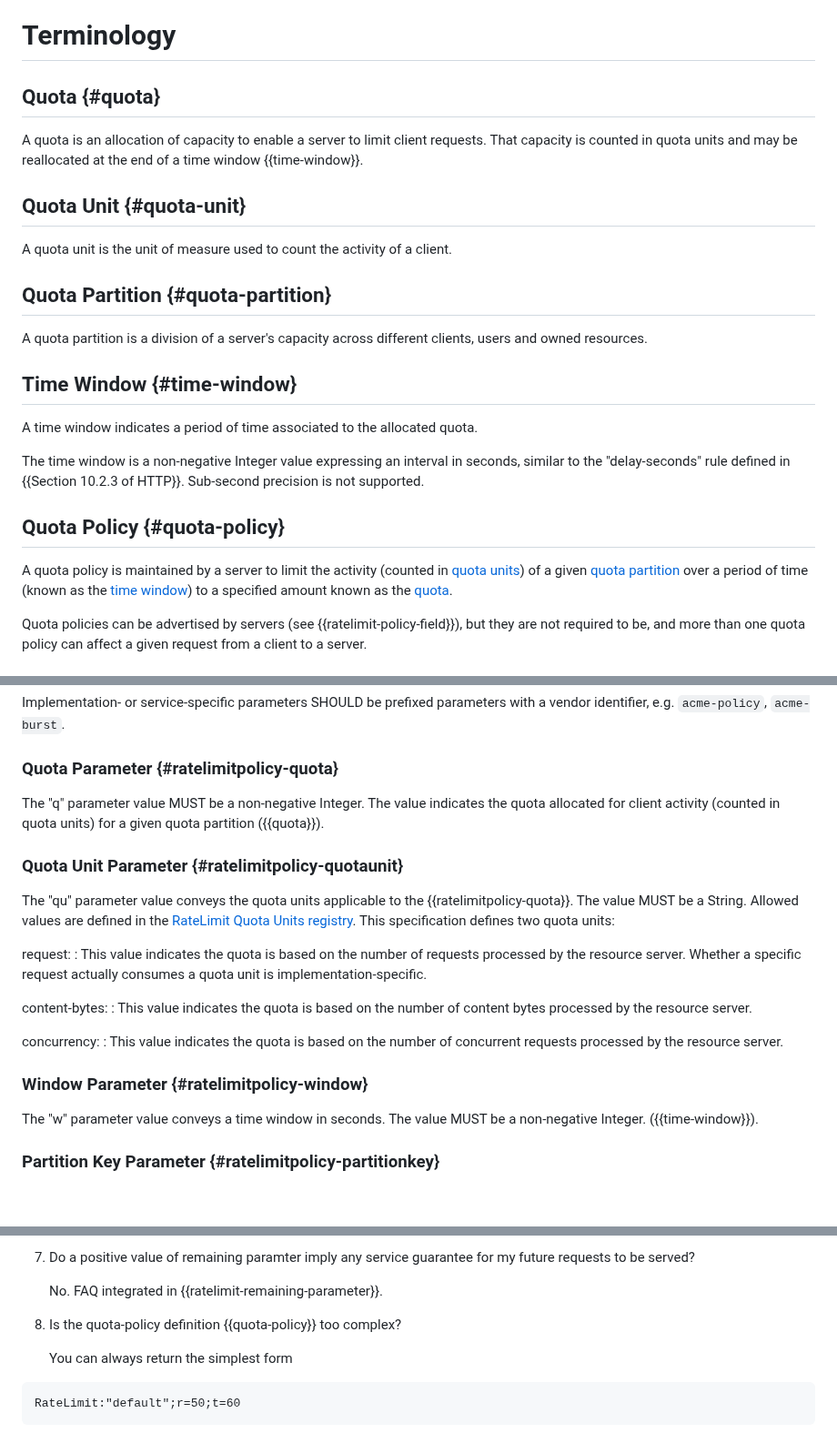
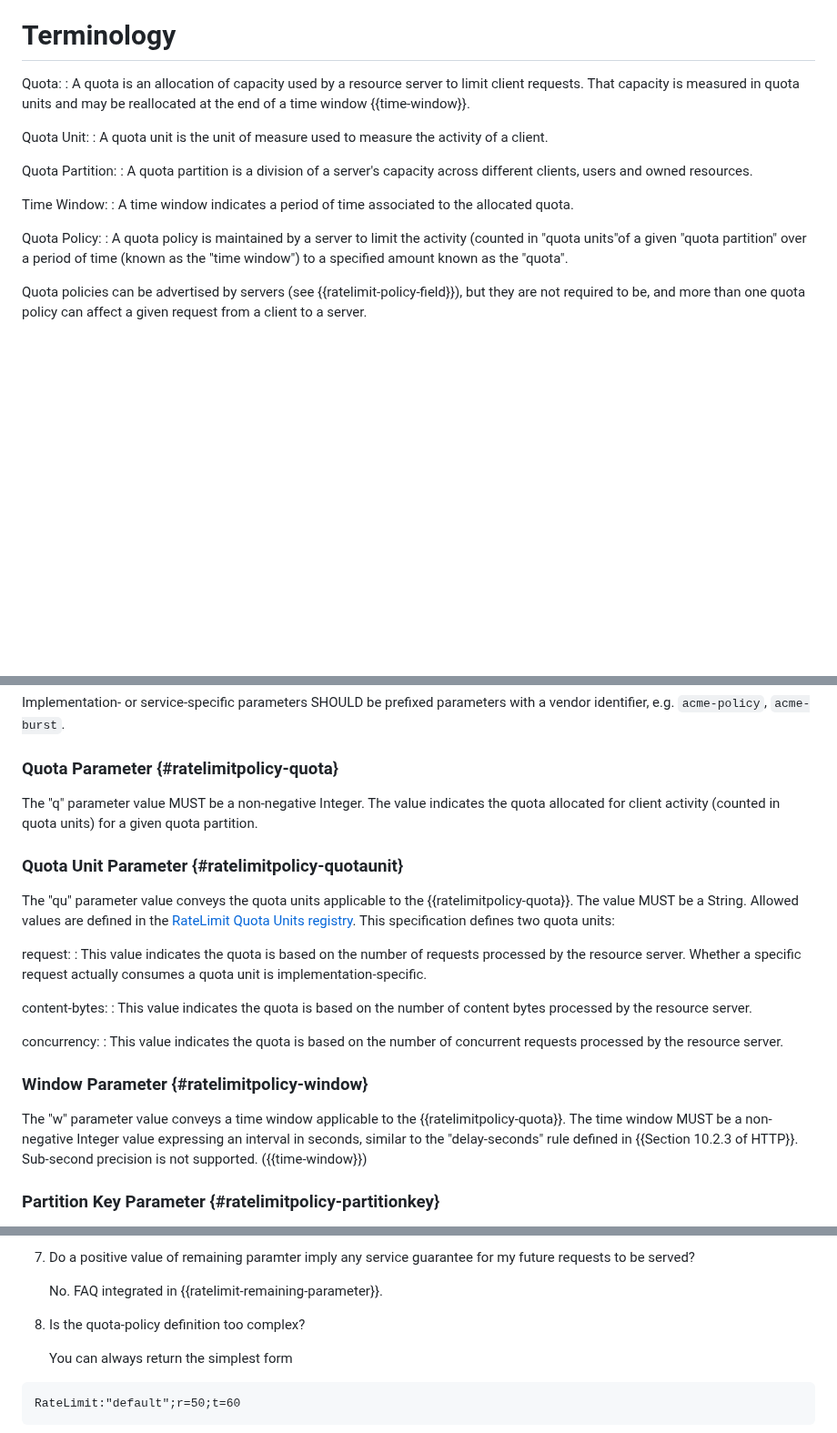
Before and after one commit to ietf-wg-httpapi/ratelimit-headers, a Markdown page: draft-ietf-httpapi-ratelimit-headers.md, 3 parts joined by grey strips. Shown at 91% size. Rendered like a GitHub page; blank space fills up the shorter version.

Commit message:
changed terminology section

```diff
--- a/draft-ietf-httpapi-ratelimit-headers.md
+++ b/draft-ietf-httpapi-ratelimit-headers.md
@@ -127,27 +127,20 @@ This document uses the terms List, Item and Integer from {{Section 3 of !STRUCTU
 
 # Terminology
 
-## Quota {#quota}
+  Quota:
+  : A quota is an allocation of capacity used by a resource server to limit client requests. That capacity is measured in quota units and may be reallocated at the end of a time window {{time-window}}.
 
-A quota is an allocation of capacity to enable a server to limit client requests. That capacity is counted in quota units and may be reallocated at the end of a time window {{time-window}}.
+  Quota Unit:
+  : A quota unit is the unit of measure used to measure the activity of a client.
 
-## Quota Unit {#quota-unit}
+  Quota Partition:
+  : A quota partition is a division of a server's capacity across different clients, users and owned resources.
 
-A quota unit is the unit of measure used to count the activity of a client.
+  Time Window:
+  : A time window indicates a period of time associated to the allocated quota.
 
-## Quota Partition {#quota-partition}
-
-A quota partition is a division of a server's capacity across different clients, users and owned resources.
-
-## Time Window {#time-window}
-
-A time window indicates a period of time associated to the allocated quota.
-
-The time window is a non-negative Integer value expressing an interval in seconds, similar to the "delay-seconds" rule defined in {{Section 10.2.3 of HTTP}}. Sub-second precision is not supported.
-
-## Quota Policy {#quota-policy}
-
-A quota policy is maintained by a server to limit the activity (counted in [quota units](#quota-unit)) of a given [quota partition](#quota-partition) over a period of time (known as the [time window](#time-window)) to a specified amount known as the [quota](#quota).
+  Quota Policy:
+  : A quota policy is maintained by a server to limit the activity (counted in "quota units"of a given "quota partition" over a period of time (known as the "time window") to a specified amount known as the "quota".
 
 Quota policies can be advertised by servers (see {{ratelimit-policy-field}}), but they are not required to be, and more than one quota policy can affect a given request from a client to a server.
 
@@ -186,7 +179,7 @@ Implementation- or service-specific parameters SHOULD be prefixed parameters wit
 
 ### Quota Parameter {#ratelimitpolicy-quota}
 
- The "q" parameter value MUST be a non-negative Integer. The value indicates the quota allocated for client activity (counted in quota units) for a given quota partition ({{quota}}).
+ The "q" parameter value MUST be a non-negative Integer. The value indicates the quota allocated for client activity (counted in quota units) for a given quota partition.
 
 ### Quota Unit Parameter {#ratelimitpolicy-quotaunit}
 
@@ -203,7 +196,7 @@ The "qu" parameter value conveys the quota units applicable to the {{ratelimitpo
 
 ### Window Parameter {#ratelimitpolicy-window}
 
-The "w" parameter value conveys a time window in seconds. The value MUST be a non-negative Integer. ({{time-window}}).
+The "w" parameter value conveys a time window applicable to the {{ratelimitpolicy-quota}}. The time window MUST be a non-negative Integer value expressing an interval in seconds, similar to the "delay-seconds" rule defined in {{Section 10.2.3 of HTTP}}. Sub-second precision is not supported. ({{time-window}})
 
 ### Partition Key Parameter {#ratelimitpolicy-partitionkey}
 
@@ -1065,7 +1058,7 @@ RateLimit: "day";r=100;t=36000
 
    No. FAQ integrated in {{ratelimit-remaining-parameter}}.
 
-8. Is the quota-policy definition {{quota-policy}} too complex?
+8. Is the quota-policy definition too complex?
 
    You can always return the simplest form
 
```
